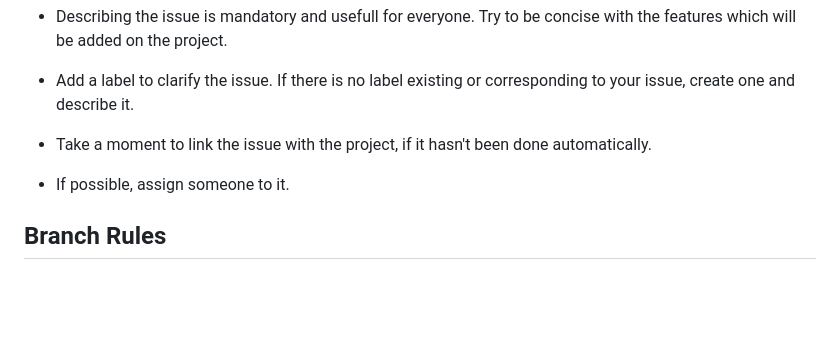
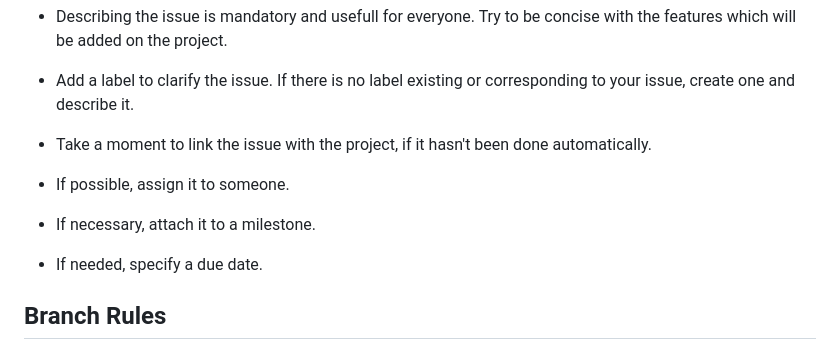
Before and after one commit to Epitech-Nantes-Tek3/A-equals-l-squared, a Markdown page: CONTRIBUTING.md, the part around the change. GitHub-like rendering; blank space fills up the shorter version.

Commit message:
Add the milestone and due date details to the issue rules

```diff
--- a/CONTRIBUTING.md
+++ b/CONTRIBUTING.md
@@ -16,7 +16,11 @@ When creating an issue, choose an available template and follow the given format
 
 * Take a moment to link the issue with the project, if it hasn't been done automatically.
 
-* If possible, assign someone to it.
+* If possible, assign it to someone.
+
+* If necessary, attach it to a milestone.
+
+* If needed, specify a due date.
 
 ## Branch Rules
 
```
